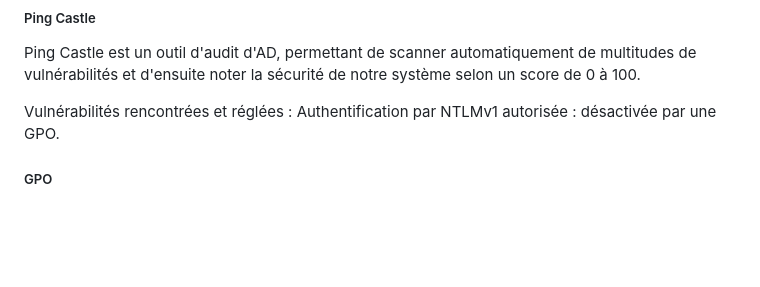
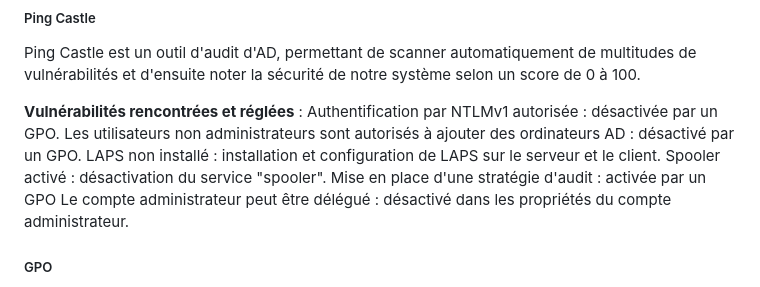
Before and after one commit to pburgniard/Projet-ISR, a Markdown page: ficheTechnique.md, the part around the change. GitHub-like rendering; blank space fills up the shorter version.

```diff
--- a/ficheTechnique.md
+++ b/ficheTechnique.md
@@ -109,8 +109,13 @@ Voici la liste des VMs nécessaires au bon fonctionnement du projet (possible d'
 
 Ping Castle est un outil d'audit d'AD, permettant de scanner automatiquement de multitudes de vulnérabilités et d'ensuite noter la sécurité de notre système selon un score de 0 à 100.
 
-Vulnérabilités rencontrées et réglées :
-Authentification par NTLMv1 autorisée : désactivée par une GPO.
+**Vulnérabilités rencontrées et réglées** :
+Authentification par NTLMv1 autorisée : désactivée par un GPO.
+Les utilisateurs non administrateurs sont autorisés à ajouter des ordinateurs AD : désactivé par un GPO.
+LAPS non installé : installation et configuration de LAPS sur le serveur et le client.
+Spooler activé : désactivation du service "spooler".
+Mise en place d'une stratégie d'audit : activée par un GPO
+Le compte administrateur peut être délégué : désactivé dans les propriétés du compte administrateur.
 
 
 
```
